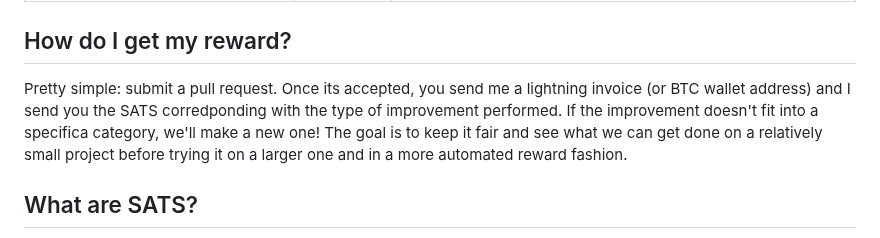
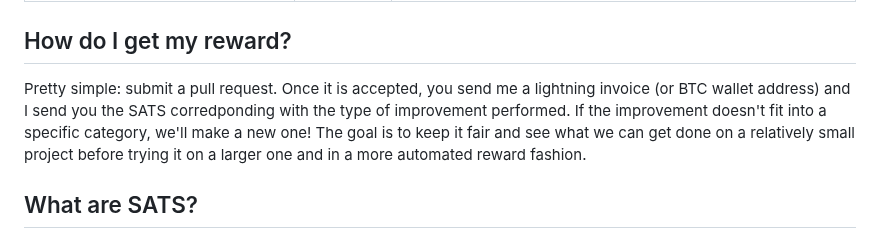
Before and after one commit to web-reference/loopinjavascript.com, a Markdown page: README.md, the part around the change. Rendered like a GitHub page.

```diff
--- a/README.md
+++ b/README.md
@@ -16,7 +16,7 @@ This project is an experiment to see what can be produced with some contribution
 
 ## How do I get my reward?
 
-Pretty simple: submit a pull request. Once its accepted, you send me a lightning invoice (or BTC wallet address) and I send you the SATS corredponding with the type of improvement performed. If the improvement doesn't fit into a specifica category, we'll make a new one! The goal is to keep it fair and see what we can get done on a relatively small project before trying it on a larger one and in a more automated reward fashion.
+Pretty simple: submit a pull request. Once it is accepted, you send me a lightning invoice (or BTC wallet address) and I send you the SATS corredponding with the type of improvement performed. If the improvement doesn't fit into a specific category, we'll make a new one! The goal is to keep it fair and see what we can get done on a relatively small project before trying it on a larger one and in a more automated reward fashion.
 
 ## What are SATS?
 
```
